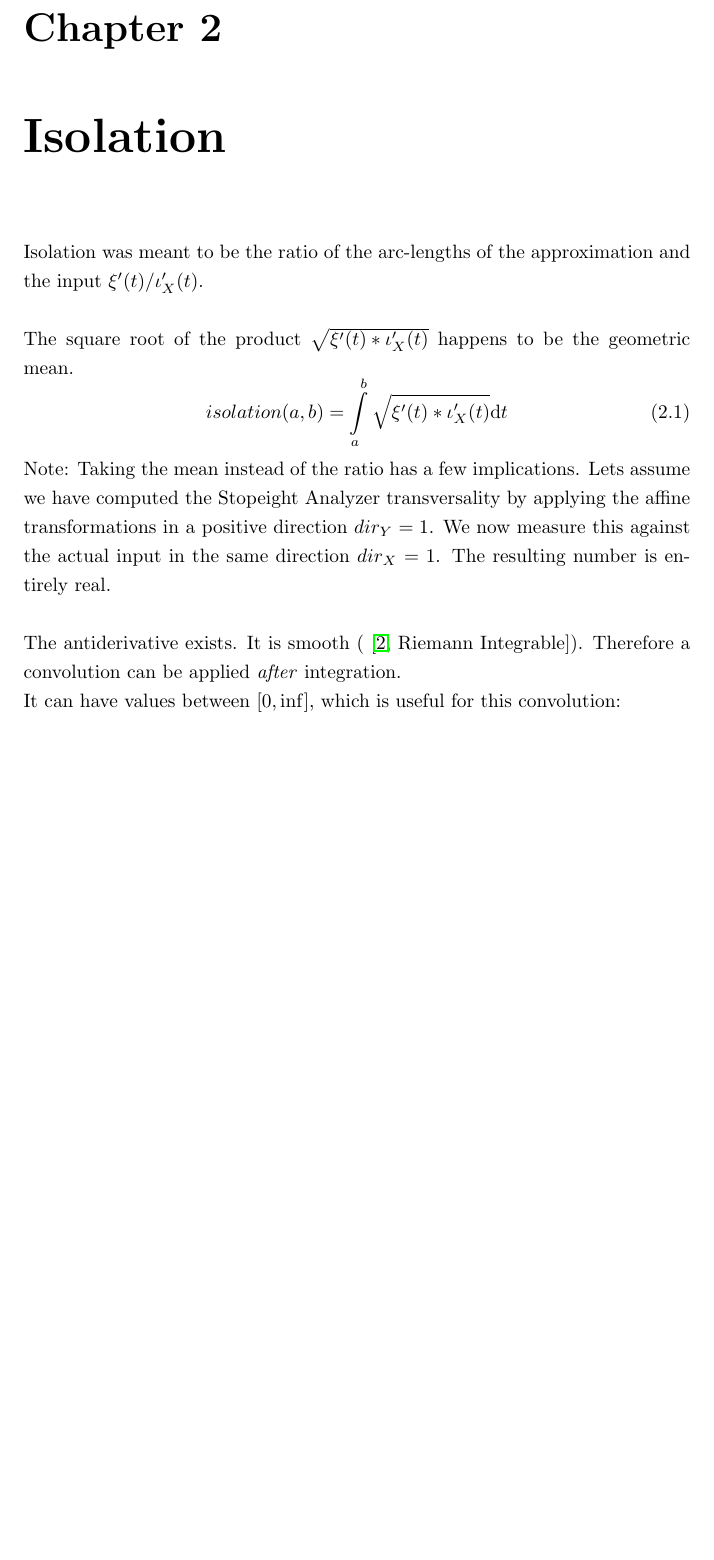
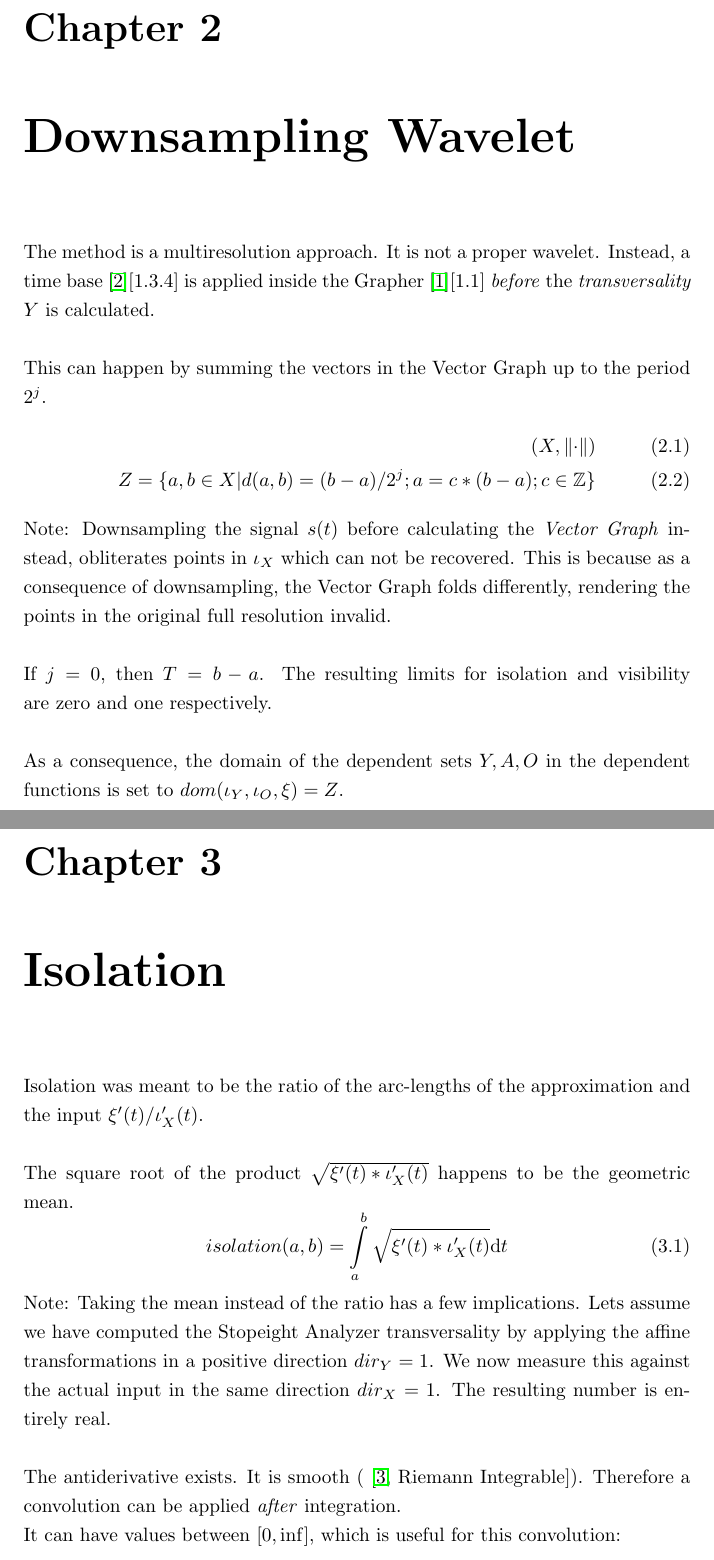
Before and after one commit to specpose/stopeight, a LaTeX thesis (doc/latex/Stopeight_Comparator.tex): part of page 3 of 7 before the commit and two parts of pages 3 and 4 of 8 after it, the two joined at a grey line, cut so that both start at the same text, the shorter picture padded with empty space. Compiled offline with pdfLaTeX.

Commit message:
FIXED doc latex added chapter downsampling wavelet, reference

```diff
--- a/doc/latex/Stopeight_Comparator.tex
+++ b/doc/latex/Stopeight_Comparator.tex
@@ -26,6 +26,17 @@ This file is in the Stopeight repository on Github. Please edit here:\\
 The DOI can be found here ~\cite{Stopeight}.\\\\
 Initially the aim of this paper was to make separated sources in a mixed signal comparable using either numeric or geometric overlay comparison (currently implemented), regardless of time and amplitude stretch, but preserving frequency modulation and amplitude ratios.\\
 In the course of specifying the Stopeight Analyzer transversality, which serves as a foundation for the subsequent procedures, some more aspects have taken shape. These aspects are encapsulated in the definition of two complex numbers, isolation and visibility. Visibility may lead to a method of approximating polynomials of arbitrary degree. Isolation is an indication of the fractal dimension and cutoff of the approximation.
+
+\chapter{Downsampling Wavelet}
+The method is a multiresolution approach. It is not a proper wavelet. Instead, a time base \cite{Mallat}[1.3.4] is applied inside the Grapher \cite{Stopeight}[1.1] \emph{before} the \emph{transversality} $Y$ is calculated.\\\\
+This can happen by summing the vectors in the Vector Graph up to the period $2^j$.
+\begin{align}
+(X,\norm{\cdot})\\
+Z = \{a,b \in X \vert d(a,b)=(b-a)/2^j;a=c*(b-a);c \in \mathbb{Z}\}
+\end{align}
+Note: Downsampling the signal $s(t)$ before calculating the \emph{Vector Graph} instead, obliterates points in $\iota_{X}$ which can not be recovered. This is because as a consequence of downsampling, the Vector Graph folds differently, rendering the points in the original full resolution invalid.\\\\
+If $j=0$, then $T=b-a$. The resulting limits for isolation and visibility are zero and one respectively.\\\\
+As a consequence, the domain of the dependent sets $Y,A,O$ in the dependent functions is set to $dom(\iota_{Y},\iota_{O},\xi)=Z$.
 
 \chapter{Isolation}
 Isolation was meant to be the ratio of the arc-lengths of the approximation and the input $\xi'(t)/\iota'_{X}(t)$.\\\\
```
Also changed, not shown: doc/latex/Stopeight.bib (+7 -0 lines).
